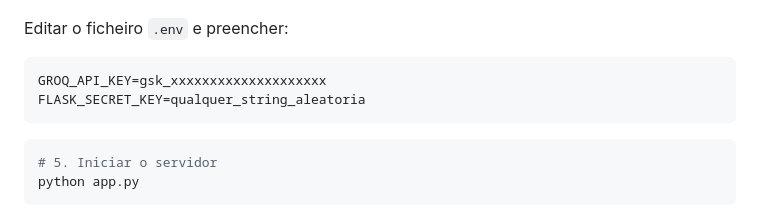
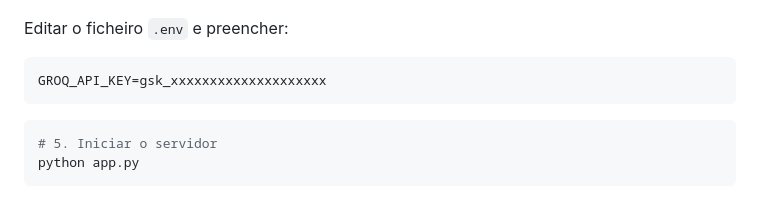
Before and after one commit to joaopsrocha0503/kaizen-assistant, a Markdown page: README.md, the part around the change. GitHub-like rendering.

Commit message:
fix: remover FLASK_SECRET_KEY desnecessária do README

````diff
--- a/README.md
+++ b/README.md
@@ -216,7 +216,6 @@ Editar o ficheiro `.env` e preencher:
 
 ```env
 GROQ_API_KEY=gsk_xxxxxxxxxxxxxxxxxxxx
-FLASK_SECRET_KEY=qualquer_string_aleatoria
 ```
 
 ```bash
````
